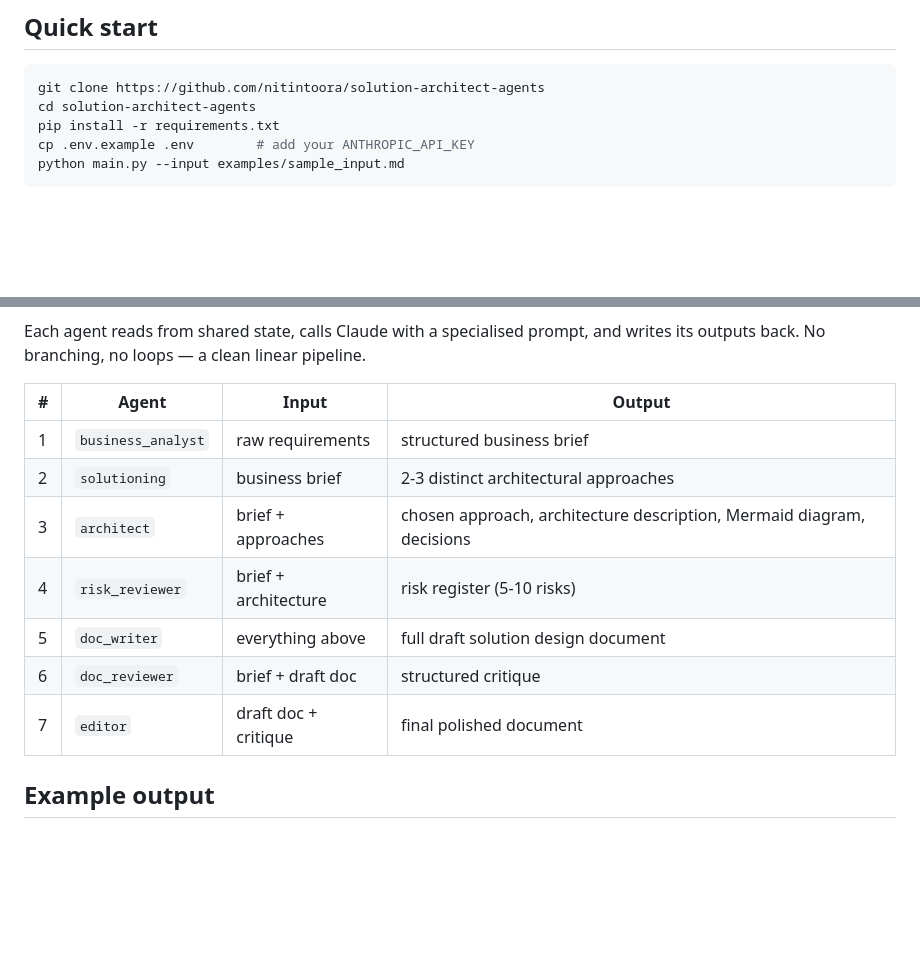
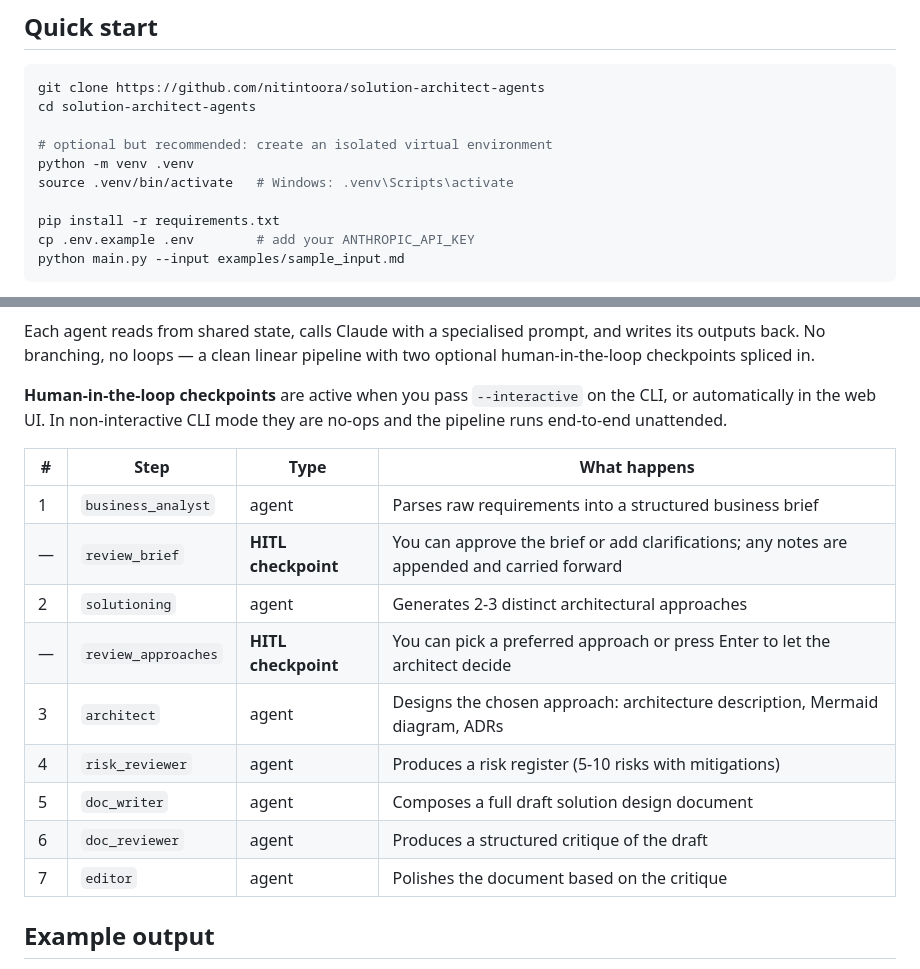
Before and after one commit to nitintoora/solution-architect-agents, a Markdown page: README.md, 2 parts joined by grey strips. Drawn GitHub-style; blank space fills up the shorter version.

Commit message:
Update How it works section with HITL checkpoints
Adds review_brief and review_approaches nodes to the Mermaid diagram and pipeline table, and explains interactive vs non-interactive behaviour.

Co-Authored-By: Claude Sonnet 4.6 <noreply@anthropic.com>

````diff
--- a/README.md
+++ b/README.md
@@ -43,6 +43,11 @@ No Node.js, no Docker, no database required.
 ```bash
 git clone https://github.com/nitintoora/solution-architect-agents
 cd solution-architect-agents
+
+# optional but recommended: create an isolated virtual environment
+python -m venv .venv
+source .venv/bin/activate   # Windows: .venv\Scripts\activate
+
 pip install -r requirements.txt
 cp .env.example .env        # add your ANTHROPIC_API_KEY
 python main.py --input examples/sample_input.md
@@ -77,16 +84,20 @@ flowchart TD
 ```
 
-Each agent reads from shared state, calls Claude with a specialised prompt, and writes its outputs back. No branching, no loops — a clean linear pipeline.
+Each agent reads from shared state, calls Claude with a specialised prompt, and writes its outputs back. No branching, no loops — a clean linear pipeline with two optional human-in-the-loop checkpoints spliced in.
 
-| # | Agent | Input | Output |
-|---|-------|-------|--------|
-| 1 | `business_analyst` | raw requirements | structured business brief |
-| 2 | `solutioning` | business brief | 2-3 distinct architectural approaches |
-| 3 | `architect` | brief + approaches | chosen approach, architecture description, Mermaid diagram, decisions |
-| 4 | `risk_reviewer` | brief + architecture | risk register (5-10 risks) |
-| 5 | `doc_writer` | everything above | full draft solution design document |
-| 6 | `doc_reviewer` | brief + draft doc | structured critique |
-| 7 | `editor` | draft doc + critique | final polished document |
+**Human-in-the-loop checkpoints** are active when you pass `--interactive` on the CLI, or automatically in the web UI. In non-interactive CLI mode they are no-ops and the pipeline runs end-to-end unattended.
+
+| # | Step | Type | What happens |
+|---|------|------|--------------|
+| 1 | `business_analyst` | agent | Parses raw requirements into a structured business brief |
+| — | `review_brief` | **HITL checkpoint** | You can approve the brief or add clarifications; any notes are appended and carried forward |
+| 2 | `solutioning` | agent | Generates 2-3 distinct architectural approaches |
+| — | `review_approaches` | **HITL checkpoint** | You can pick a preferred approach or press Enter to let the architect decide |
+| 3 | `architect` | agent | Designs the chosen approach: architecture description, Mermaid diagram, ADRs |
+| 4 | `risk_reviewer` | agent | Produces a risk register (5-10 risks with mitigations) |
+| 5 | `doc_writer` | agent | Composes a full draft solution design document |
+| 6 | `doc_reviewer` | agent | Produces a structured critique of the draft |
+| 7 | `editor` | agent | Polishes the document based on the critique |
 
 ## Example output
 
````
Also changed, not shown: other parts of README.md (+9 -7 lines).
